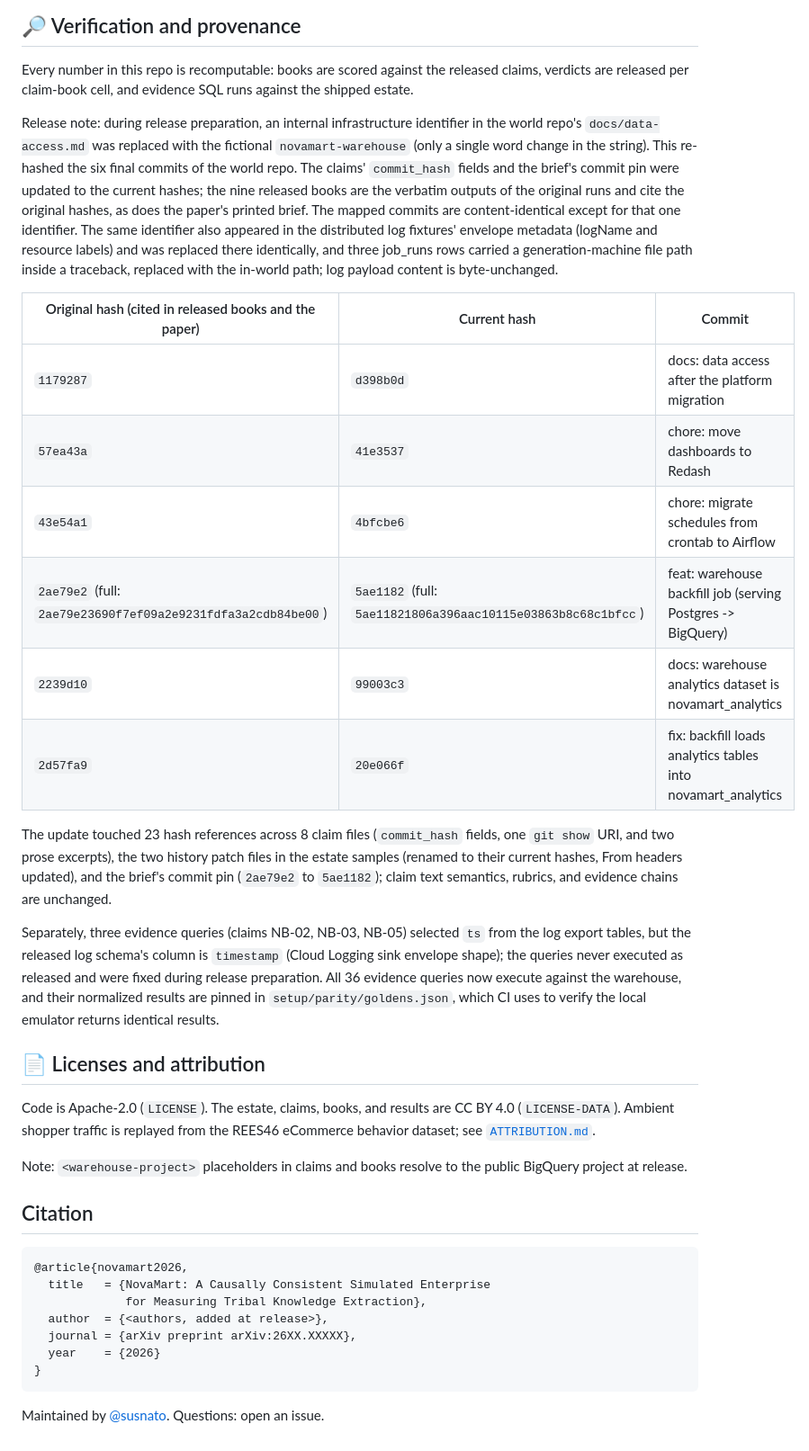
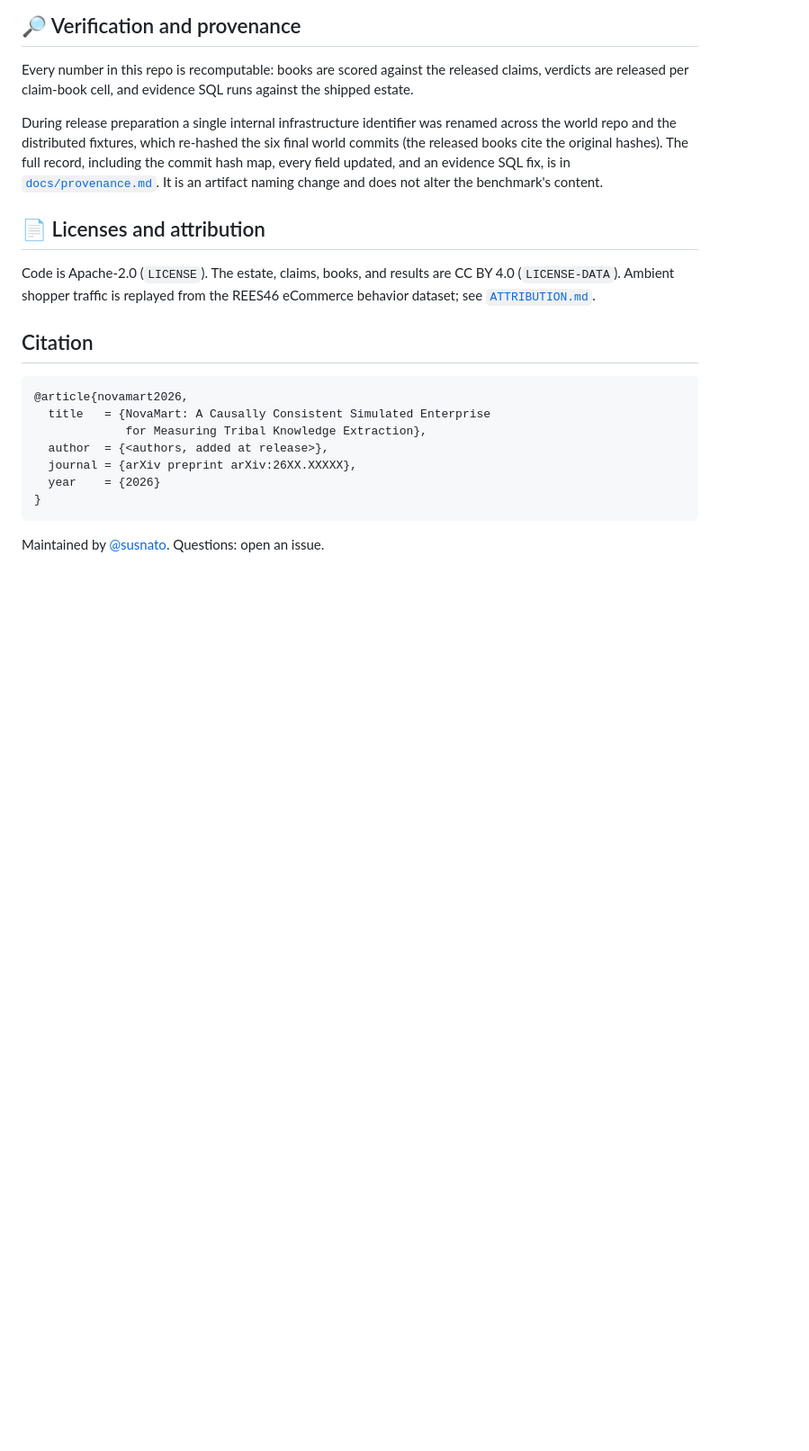
Before and after one commit to susnato/novamart-bench, a Markdown page: README.md, the part around the change. Shown at 90% size. Rendered like a GitHub page; blank space fills up the shorter version.

```diff
--- a/README.md
+++ b/README.md
@@ -83,26 +83,11 @@ The leaderboard at https://novamart-bench.github.io is generated from [`website/
 
 Every number in this repo is recomputable: books are scored against the released claims, verdicts are released per claim-book cell, and evidence SQL runs against the shipped estate.
 
-Release note: during release preparation, an internal infrastructure identifier in the world repo's `docs/data-access.md` was replaced with the fictional `novamart-warehouse` (only a single word change in the string). This re-hashed the six final commits of the world repo. The claims' `commit_hash` fields and the brief's commit pin were updated to the current hashes; the nine released books are the verbatim outputs of the original runs and cite the original hashes, as does the paper's printed brief. The mapped commits are content-identical except for that one identifier. The same identifier also appeared in the distributed log fixtures' envelope metadata (logName and resource labels) and was replaced there identically, and three job_runs rows carried a generation-machine file path inside a traceback, replaced with the in-world path; log payload content is byte-unchanged.
-
-| Original hash (cited in released books and the paper) | Current hash | Commit |
-|---|---|---|
-| `1179287` | `d398b0d` | docs: data access after the platform migration |
-| `57ea43a` | `41e3537` | chore: move dashboards to Redash |
-| `43e54a1` | `4bfcbe6` | chore: migrate schedules from crontab to Airflow |
-| `2ae79e2` (full: `2ae79e23690f7ef09a2e9231fdfa3a2cdb84be00`) | `5ae1182` (full: `5ae11821806a396aac10115e03863b8c68c1bfcc`) | feat: warehouse backfill job (serving Postgres -> BigQuery) |
-| `2239d10` | `99003c3` | docs: warehouse analytics dataset is novamart_analytics |
-| `2d57fa9` | `20e066f` | fix: backfill loads analytics tables into novamart_analytics |
-
-The update touched 23 hash references across 8 claim files (`commit_hash` fields, one `git show` URI, and two prose excerpts), the two history patch files in the estate samples (renamed to their current hashes, From headers updated), and the brief's commit pin (`2ae79e2` to `5ae1182`); claim text semantics, rubrics, and evidence chains are unchanged.
-
-Separately, three evidence queries (claims NB-02, NB-03, NB-05) selected `ts` from the log export tables, but the released log schema's column is `timestamp` (Cloud Logging sink envelope shape); the queries never executed as released and were fixed during release preparation. All 36 evidence queries now execute against the warehouse, and their normalized results are pinned in `setup/parity/goldens.json`, which CI uses to verify the local emulator returns identical results.
+During release preparation a single internal infrastructure identifier was renamed across the world repo and the distributed fixtures, which re-hashed the six final world commits (the released books cite the original hashes). The full record, including the commit hash map, every field updated, and an evidence SQL fix, is in [`docs/provenance.md`](docs/provenance.md). It is an artifact naming change and does not alter the benchmark's content.
 
 ## 📄 Licenses and attribution
 
 Code is Apache-2.0 (`LICENSE`). The estate, claims, books, and results are CC BY 4.0 (`LICENSE-DATA`). Ambient shopper traffic is replayed from the REES46 eCommerce behavior dataset; see [`ATTRIBUTION.md`](ATTRIBUTION.md).
-
-Note: `<warehouse-project>` placeholders in claims and books resolve to the public BigQuery project at release.
 
 ## Citation
 
```
Also changed, not shown: docs/provenance.md (added, +43 -0 lines).
